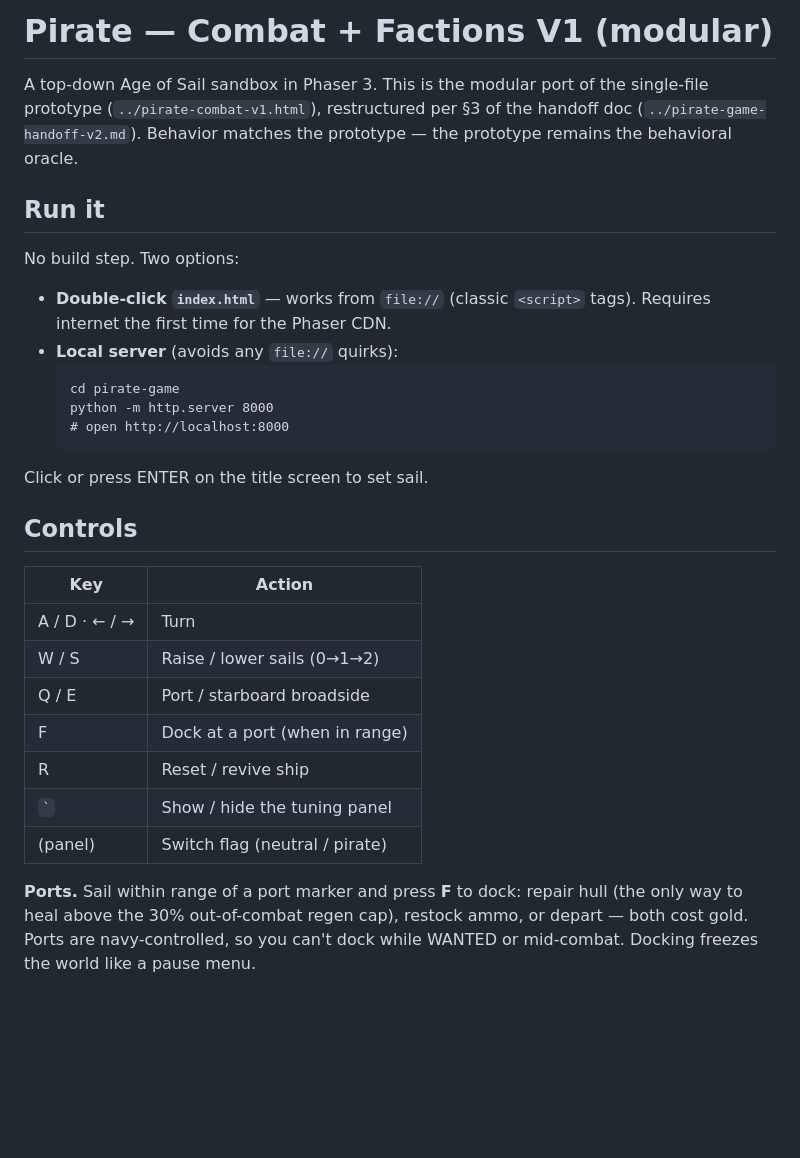
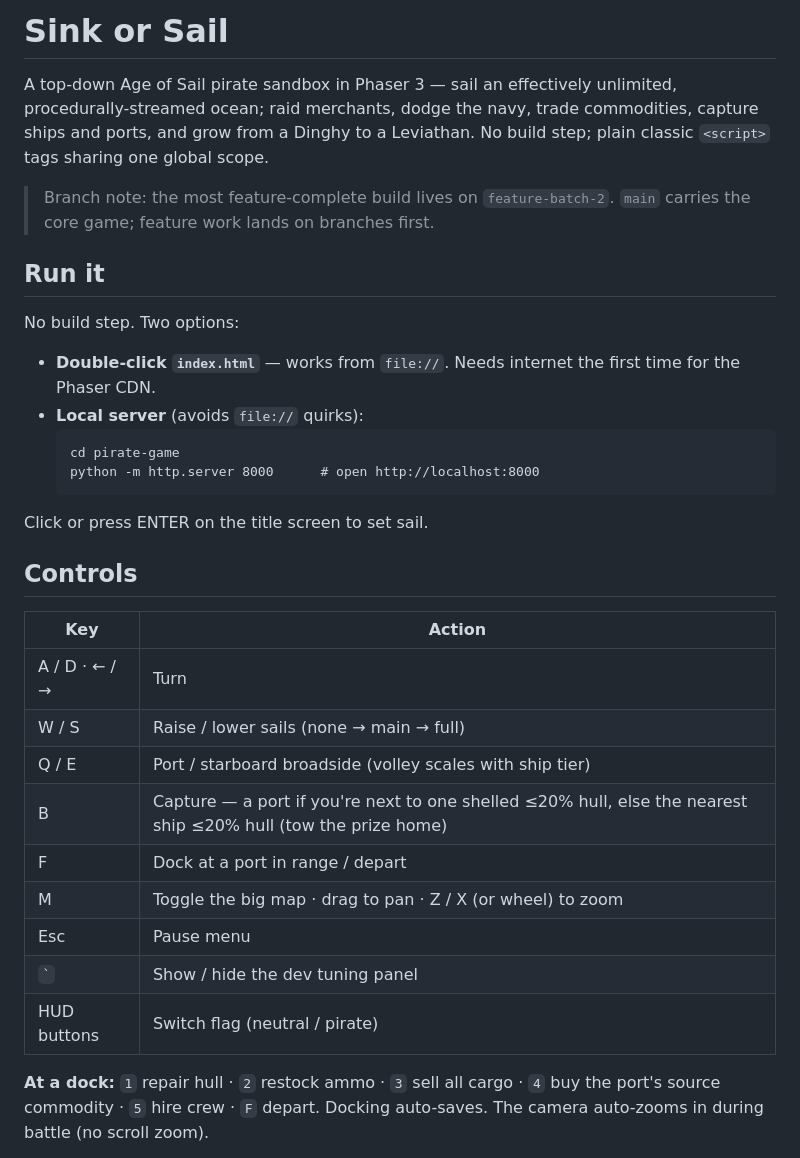
Before and after one commit to CarlDaNerd/SinkOrSail, a Markdown page: pirate-game/README.md, the part around one of its changes. Rendered like a GitHub page; blank space fills up the shorter version.

````diff
--- a/pirate-game/README.md
+++ b/pirate-game/README.md
@@ -1,39 +1,42 @@
-# Pirate — Combat + Factions V1 (modular)
+# Sink or Sail
 
-A top-down Age of Sail sandbox in Phaser 3. This is the modular port of the
-single-file prototype (`../pirate-combat-v1.html`), restructured per §3 of the
-handoff doc (`../pirate-game-handoff-v2.md`). Behavior matches the prototype —
-the prototype remains the behavioral oracle.
+A top-down Age of Sail pirate sandbox in Phaser 3 — sail an effectively
+unlimited, procedurally-streamed ocean; raid merchants, dodge the navy, trade
+commodities, capture ships and ports, and grow from a Dinghy to a Leviathan.
+No build step; plain classic `<script>` tags sharing one global scope.
+
+> Branch note: the most feature-complete build lives on `feature-batch-2`.
+> `main` carries the core game; feature work lands on branches first.
 
 ## Run it
 
 No build step. Two options:
 
-- **Double-click `index.html`** — works from `file://` (classic `<script>` tags).
-  Requires internet the first time for the Phaser CDN.
-- **Local server** (avoids any `file://` quirks):
+- **Double-click `index.html`** — works from `file://`. Needs internet the first
+  time for the Phaser CDN.
+- **Local server** (avoids `file://` quirks):
   ```
   cd pirate-game
-  python -m http.server 8000
-  # open http://localhost:8000
+  python -m http.server 8000      # open http://localhost:8000
   ```
 
 Click or press ENTER on the title screen to set sail.
 
 ## Controls
 
-| Key            | Action                              |
-|----------------|-------------------------------------|
-| A / D · ← / →  | Turn                                |
-| W / S          | Raise / lower sails (0→1→2)          |
-| Q / E          | Port / starboard broadside          |
-| F              | Dock at a port (when in range)      |
-| R              | Reset / revive ship                 |
-| `` ` ``        | Show / hide the tuning panel        |
-| (panel)        | Switch flag (neutral / pirate)      |
+| Key             | Action                                                        |
+|-----------------|---------------------------------------------------------------|
+| A / D · ← / →   | Turn                                                          |
+| W / S           | Raise / lower sails (none → main → full)                      |
+| Q / E           | Port / starboard broadside (volley scales with ship tier)    |
+| B               | Capture — a port if you're next to one shelled ≤20% hull, else the nearest ship ≤20% hull (tow the prize home) |
+| F               | Dock at a port in range / depart                              |
+| M               | Toggle the big map · drag to pan · Z / X (or wheel) to zoom   |
+| Esc             | Pause menu                                                    |
+| `` ` ``         | Show / hide the dev tuning panel                              |
+| HUD buttons     | Switch flag (neutral / pirate)                                |
 
-**Ports.** Sail within range of a port marker and press **F** to dock: repair
-hull (the only way to heal above the 30% out-of-combat regen cap), restock ammo,
-or depart — both cost gold. Ports are navy-controlled, so you can't dock while
-WANTED or mid-combat. Docking freezes the world like a pause menu.
+**At a dock:** `1` repair hull · `2` restock ammo · `3` sell all cargo ·
+`4` buy the port's source commodity · `5` hire crew · `F` depart. Docking
+auto-saves. The camera auto-zooms in during battle (no scroll zoom).
 
````
Also changed, not shown: other parts of pirate-game/README.md (+72 -49 lines).
